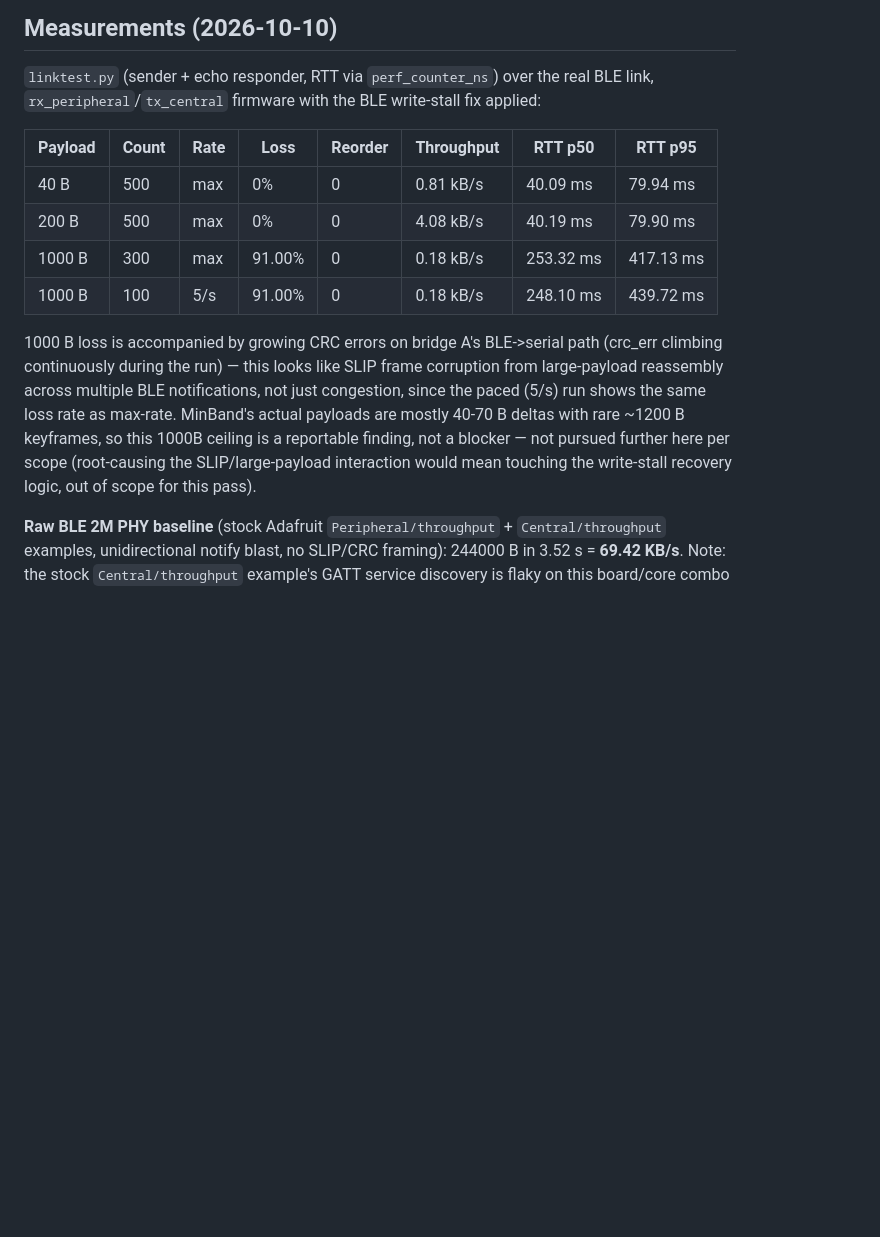
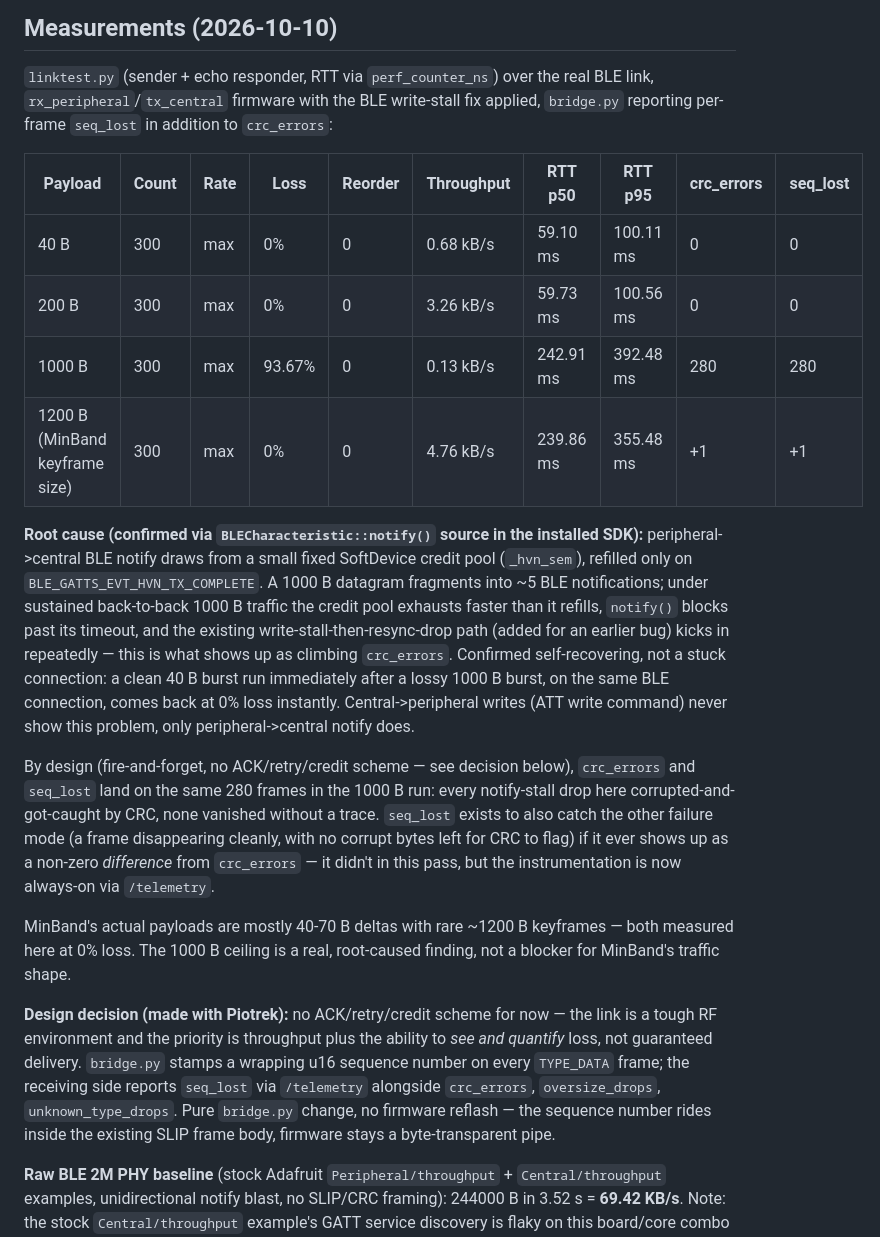
Before and after one commit to def4alt/minband, a Markdown page: nucode/README.md, the part around the change. Drawn GitHub-style; blank space fills up the shorter version.

Commit message:
nucode: re-measure full linktest matrix with seq_lost, document root cause
40B/200B/1200B clean at 0% loss, 1000B at 93.67% matching prior findings.
Root cause confirmed: peripheral->central BLE notify exhausts SoftDevice
HVN credit pool under sustained multi-fragment load, self-recovering.
crc_errors == seq_lost in this pass (no clean vanishes, all caught by CRC).

```diff
--- a/nucode/README.md
+++ b/nucode/README.md
@@ -47,24 +47,50 @@ loss that leaves no corrupt bytes behind for CRC to flag), `seq_last`
 
 `linktest.py` (sender + echo responder, RTT via `perf_counter_ns`) over the
 real BLE link, `rx_peripheral`/`tx_central` firmware with the BLE
-write-stall fix applied:
+write-stall fix applied, `bridge.py` reporting per-frame `seq_lost` in
+addition to `crc_errors`:
 
-| Payload | Count | Rate | Loss | Reorder | Throughput | RTT p50 | RTT p95 |
-|---|---|---|---|---|---|---|---|
-| 40 B | 500 | max | 0% | 0 | 0.81 kB/s | 40.09 ms | 79.94 ms |
-| 200 B | 500 | max | 0% | 0 | 4.08 kB/s | 40.19 ms | 79.90 ms |
-| 1000 B | 300 | max | 91.00% | 0 | 0.18 kB/s | 253.32 ms | 417.13 ms |
-| 1000 B | 100 | 5/s | 91.00% | 0 | 0.18 kB/s | 248.10 ms | 439.72 ms |
+| Payload | Count | Rate | Loss | Reorder | Throughput | RTT p50 | RTT p95 | crc_errors | seq_lost |
+|---|---|---|---|---|---|---|---|---|---|
+| 40 B | 300 | max | 0% | 0 | 0.68 kB/s | 59.10 ms | 100.11 ms | 0 | 0 |
+| 200 B | 300 | max | 0% | 0 | 3.26 kB/s | 59.73 ms | 100.56 ms | 0 | 0 |
+| 1000 B | 300 | max | 93.67% | 0 | 0.13 kB/s | 242.91 ms | 392.48 ms | 280 | 280 |
+| 1200 B (MinBand keyframe size) | 300 | max | 0% | 0 | 4.76 kB/s | 239.86 ms | 355.48 ms | +1 | +1 |
 
-1000 B loss is accompanied by growing CRC errors on bridge A's
-BLE->serial path (crc_err climbing continuously during the run) — this
-looks like SLIP frame corruption from large-payload reassembly across
-multiple BLE notifications, not just congestion, since the paced (5/s)
-run shows the same loss rate as max-rate. MinBand's actual payloads are
-mostly 40-70 B deltas with rare ~1200 B keyframes, so this 1000B ceiling
-is a reportable finding, not a blocker — not pursued further here per
-scope (root-causing the SLIP/large-payload interaction would mean
-touching the write-stall recovery logic, out of scope for this pass).
+**Root cause (confirmed via `BLECharacteristic::notify()` source in the
+installed SDK):** peripheral->central BLE notify draws from a small fixed
+SoftDevice credit pool (`_hvn_sem`), refilled only on
+`BLE_GATTS_EVT_HVN_TX_COMPLETE`. A 1000 B datagram fragments into ~5 BLE
+notifications; under sustained back-to-back 1000 B traffic the credit pool
+exhausts faster than it refills, `notify()` blocks past its timeout, and
+the existing write-stall-then-resync-drop path (added for an earlier bug)
+kicks in repeatedly — this is what shows up as climbing `crc_errors`.
+Confirmed self-recovering, not a stuck connection: a clean 40 B burst run
+immediately after a lossy 1000 B burst, on the same BLE connection, comes
+back at 0% loss instantly. Central->peripheral writes (ATT write command)
+never show this problem, only peripheral->central notify does.
+
+By design (fire-and-forget, no ACK/retry/credit scheme — see decision
+below), `crc_errors` and `seq_lost` land on the same 280 frames in the
+1000 B run: every notify-stall drop here corrupted-and-got-caught by CRC,
+none vanished without a trace. `seq_lost` exists to also catch the other
+failure mode (a frame disappearing cleanly, with no corrupt bytes left for
+CRC to flag) if it ever shows up as a non-zero *difference* from
+`crc_errors` — it didn't in this pass, but the instrumentation is now
+always-on via `/telemetry`.
+
+MinBand's actual payloads are mostly 40-70 B deltas with rare ~1200 B
+keyframes — both measured here at 0% loss. The 1000 B ceiling is a real,
+root-caused finding, not a blocker for MinBand's traffic shape.
+
+**Design decision (made with Piotrek):** no ACK/retry/credit scheme for
+now — the link is a tough RF environment and the priority is throughput
+plus the ability to *see and quantify* loss, not guaranteed delivery.
+`bridge.py` stamps a wrapping u16 sequence number on every `TYPE_DATA`
+frame; the receiving side reports `seq_lost` via `/telemetry` alongside
+`crc_errors`, `oversize_drops`, `unknown_type_drops`. Pure `bridge.py`
+change, no firmware reflash — the sequence number rides inside the
+existing SLIP frame body, firmware stays a byte-transparent pipe.
 
 **Raw BLE 2M PHY baseline** (stock Adafruit `Peripheral/throughput` +
 `Central/throughput` examples, unidirectional notify blast, no SLIP/CRC
```
